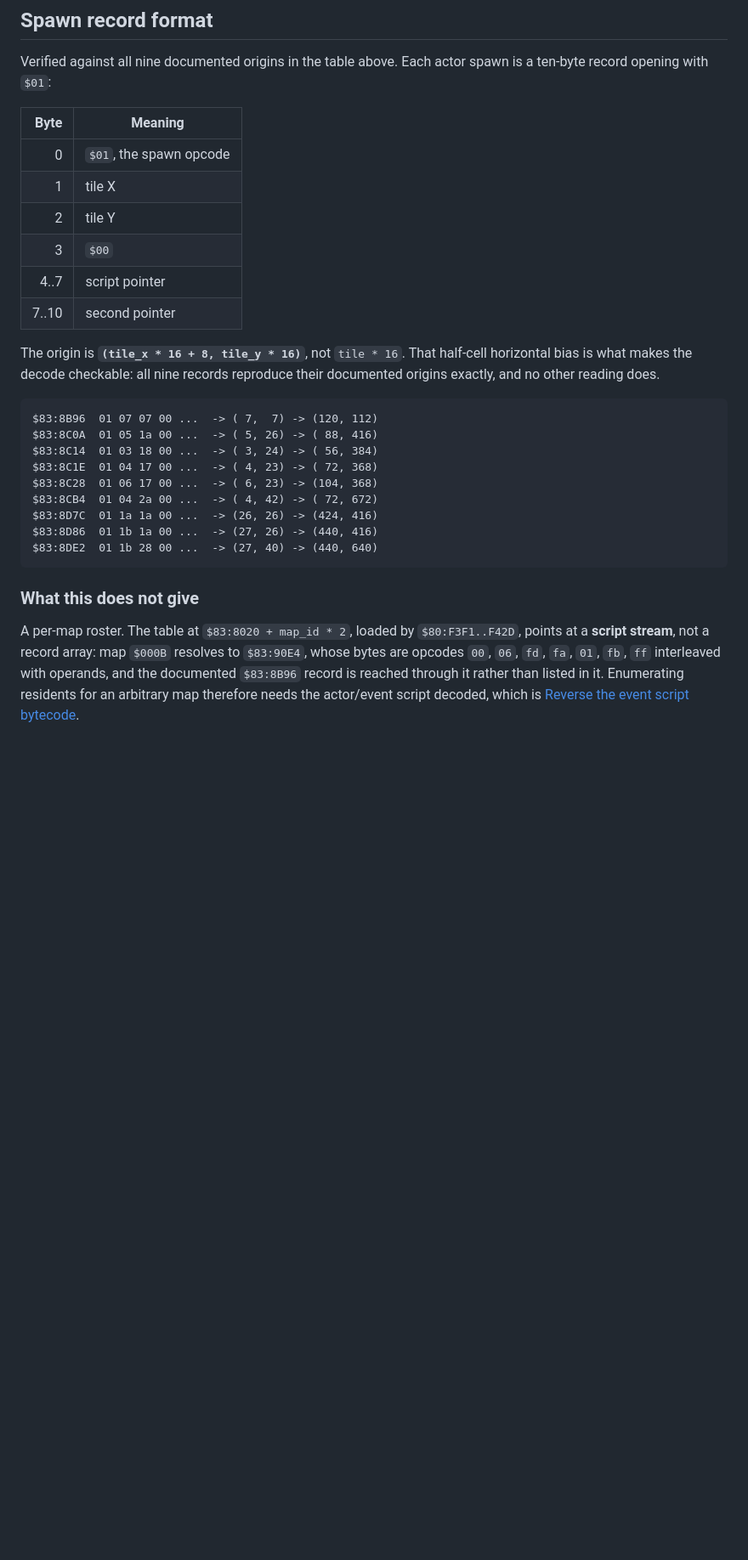
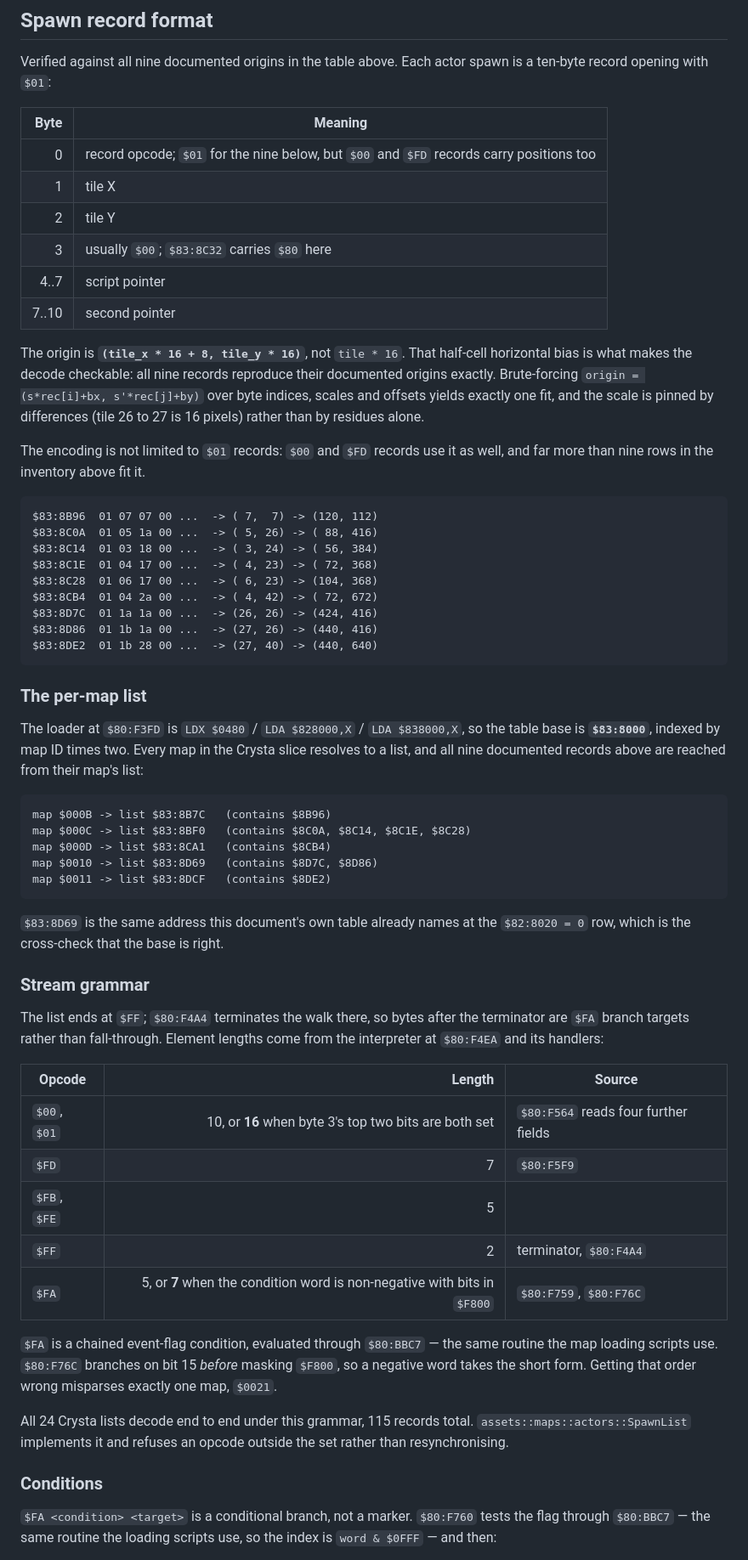
Before and after one commit to lambadalambda/crysta, a Markdown page: docs/house-scene.md, the part around one of its changes. Shown at 85% size. GitHub-like rendering; blank space fills up the shorter version.

````diff
--- a/docs/house-scene.md
+++ b/docs/house-scene.md
@@ -649,16 +649,22 @@ spawn is a ten-byte record opening with `$01`:
 
 | Byte | Meaning |
 | ---: | --- |
-| 0 | `$01`, the spawn opcode |
+| 0 | record opcode; `$01` for the nine below, but `$00` and `$FD` records carry positions too |
 | 1 | tile X |
 | 2 | tile Y |
-| 3 | `$00` |
+| 3 | usually `$00`; `$83:8C32` carries `$80` here |
 | 4..7 | script pointer |
 | 7..10 | second pointer |
 
 The origin is **`(tile_x * 16 + 8, tile_y * 16)`**, not `tile * 16`. That half-cell
 horizontal bias is what makes the decode checkable: all nine records reproduce
-their documented origins exactly, and no other reading does.
+their documented origins exactly. Brute-forcing `origin = (s*rec[i]+bx,
+s'*rec[j]+by)` over byte indices, scales and offsets yields exactly one fit, and
+the scale is pinned by differences (tile 26 to 27 is 16 pixels) rather than by
+residues alone.
+
+The encoding is not limited to `$01` records: `$00` and `$FD` records use it as
+well, and far more than nine rows in the inventory above fit it.
 
 ```text
 $83:8B96  01 07 07 00 ...  -> ( 7,  7) -> (120, 112)
@@ -672,12 +678,50 @@ $83:8D86  01 1b 1a 00 ...  -> (27, 26) -> (440, 416)
 $83:8DE2  01 1b 28 00 ...  -> (27, 40) -> (440, 640)
 ```
 
-### What this does not give
+### The per-map list
 
-A per-map roster. The table at `$83:8020 + map_id * 2`, loaded by
-`$80:F3F1..F42D`, points at a **script stream**, not a record array: map `$000B`
-resolves to `$83:90E4`, whose bytes are opcodes `00`, `06`, `fd`, `fa`, `01`,
-`fb`, `ff` interleaved with operands, and the documented `$83:8B96` record is
-reached through it rather than listed in it. Enumerating residents for an
-arbitrary map therefore needs the actor/event script decoded, which is
-[Reverse the event script bytecode](../meta/issues/reverse-event-bytecode.md).
+The loader at `$80:F3FD` is `LDX $0480` / `LDA $828000,X` / `LDA $838000,X`, so
+the table base is **`$83:8000`**, indexed by map ID times two. Every map in the
+Crysta slice resolves to a list, and all nine documented records above are
+reached from their map's list:
+
+```text
+map $000B -> list $83:8B7C   (contains $8B96)
+map $000C -> list $83:8BF0   (contains $8C0A, $8C14, $8C1E, $8C28)
+map $000D -> list $83:8CA1   (contains $8CB4)
+map $0010 -> list $83:8D69   (contains $8D7C, $8D86)
+map $0011 -> list $83:8DCF   (contains $8DE2)
+```
+
+`$83:8D69` is the same address this document's own table already names at the
+`$82:8020 = 0` row, which is the cross-check that the base is right.
+
+### Stream grammar
+
+The list ends at `$FF`; `$80:F4A4` terminates the walk there, so bytes after
+the terminator are `$FA` branch targets rather than fall-through. Element
+lengths come from the interpreter at `$80:F4EA` and its handlers:
+
+| Opcode | Length | Source |
+| --- | ---: | --- |
+| `$00`, `$01` | 10, or **16** when byte 3's top two bits are both set | `$80:F564` reads four further fields |
+| `$FD` | 7 | `$80:F5F9` |
+| `$FB`, `$FE` | 5 | |
+| `$FF` | 2 | terminator, `$80:F4A4` |
+| `$FA` | 5, or **7** when the condition word is non-negative with bits in `$F800` | `$80:F759`, `$80:F76C` |
+
+`$FA` is a chained event-flag condition, evaluated through `$80:BBC7` — the
+same routine the map loading scripts use. `$80:F76C` branches on bit 15 *before*
+masking `$F800`, so a negative word takes the short form. Getting that order
+wrong misparses exactly one map, `$0021`.
+
+All 24 Crysta lists decode end to end under this grammar, 115 records total.
+`assets::maps::actors::SpawnList` implements it and refuses an opcode outside
+the set rather than resynchronising.
+
+### Conditions
+
+`$FA <condition> <target>` is a conditional branch, not a marker. `$80:F760`
+tests the flag through `$80:BBC7` — the same routine the loading scripts use,
+so the index is `word & $0FFF` — and then:
+
````
Also changed, not shown: other parts of docs/house-scene.md (+28 -0 lines), meta/issues/decode-actor-script-vm.md (added, +186 -0 lines), meta/issues/decode-actor-spawn-stream.md (added, +116 -0 lines).
